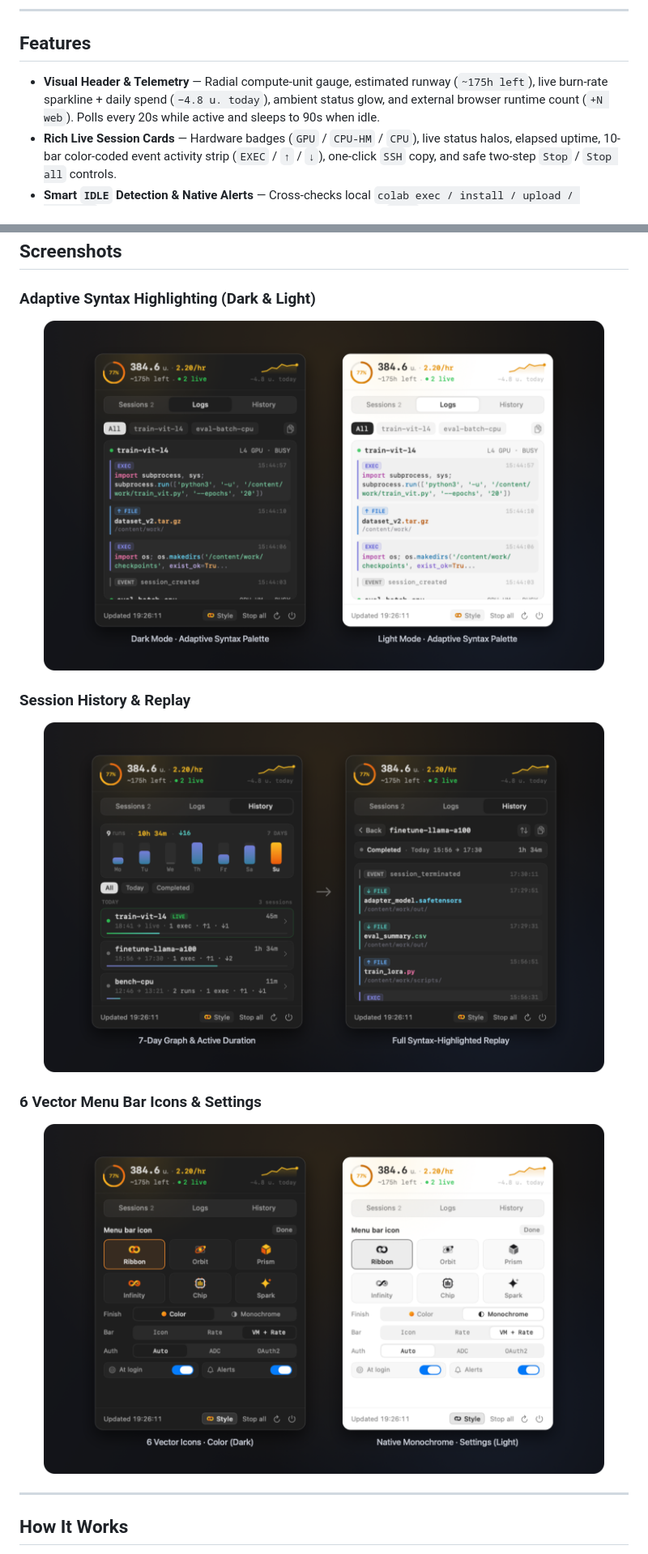
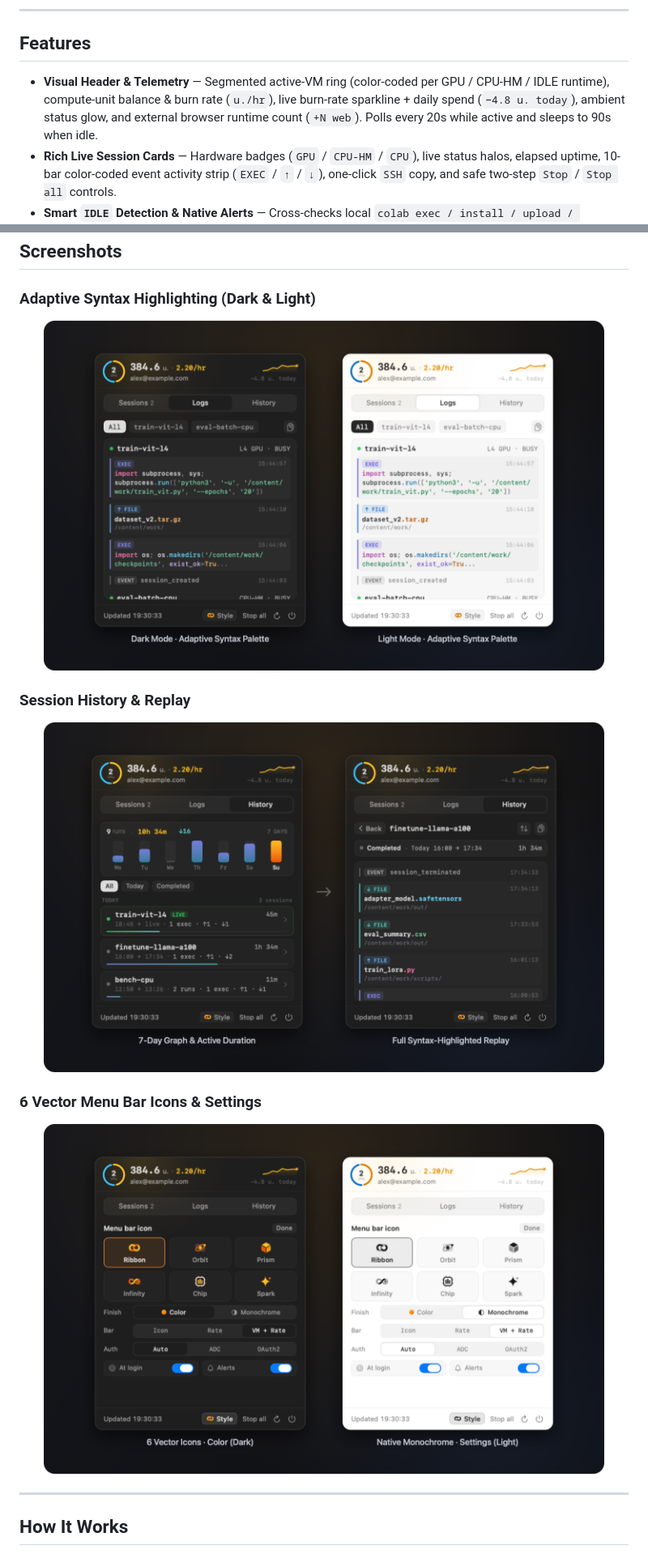
Before and after one commit to tofunori/colab-monitor, a Markdown page: README.md, 2 parts joined by grey strips. Shown at 81% size. GitHub-like rendering; pictures changed too: assets/history.png, assets/icons.png, assets/themes.png.

Commit message:
Replace guessed balance % with real segmented active-VM ring and refine sparkline/email layout (v1.2.1)

```diff
--- a/README.md
+++ b/README.md
@@ -20,7 +20,7 @@ Keep track of your remote Google Colab GPUs and High-RAM CPUs directly from the
 
 ## Features
 
-- **Visual Header & Telemetry** — Radial compute-unit gauge, estimated runway (`~175h left`), live burn-rate sparkline + daily spend (`−4.8 u. today`), ambient status glow, and external browser runtime count (`+N web`). Polls every 20s while active and sleeps to 90s when idle.
+- **Visual Header & Telemetry** — Segmented active-VM ring (color-coded per GPU / CPU-HM / IDLE runtime), compute-unit balance & burn rate (`u./hr`), live burn-rate sparkline + daily spend (`−4.8 u. today`), ambient status glow, and external browser runtime count (`+N web`). Polls every 20s while active and sleeps to 90s when idle.
 - **Rich Live Session Cards** — Hardware badges (`GPU` / `CPU-HM` / `CPU`), live status halos, elapsed uptime, 10-bar color-coded event activity strip (`EXEC` / `↑` / `↓`), one-click `SSH` copy, and safe two-step `Stop` / `Stop all` controls.
 - **Smart `IDLE` Detection & Native Alerts** — Cross-checks local `colab exec / install / upload / download` processes so long-running scripts never trigger false `IDLE` warnings, with optional macOS alerts when a VM finishes or stays `IDLE` for 5+ minutes.
 - **Syntax-Highlighted Logs** — Structured log cards with adaptive Dark/Light syntax coloring for Python/shell `EXEC` snippets and semantic file-extension highlighting for `↑ FILE` uploads and `↓ FILE` downloads.
```
Also changed, not shown: 3 other files.
